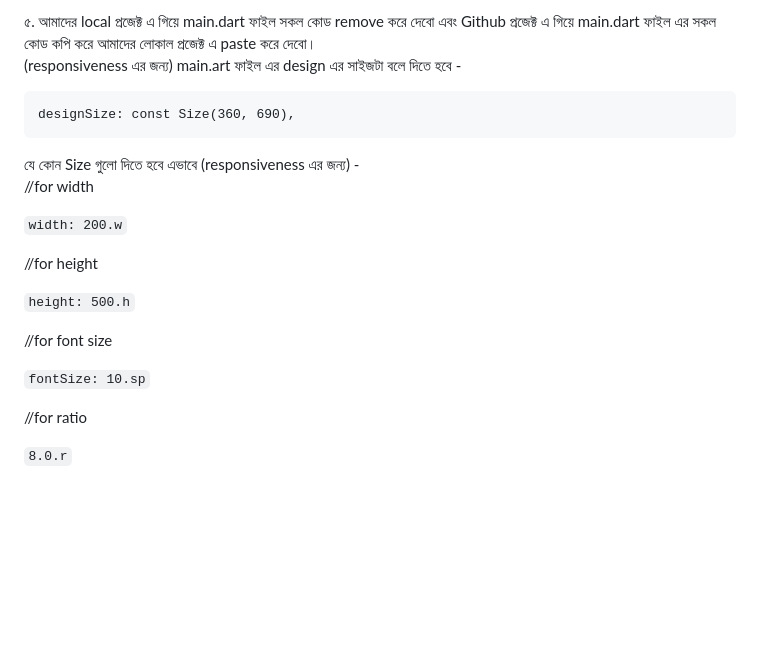
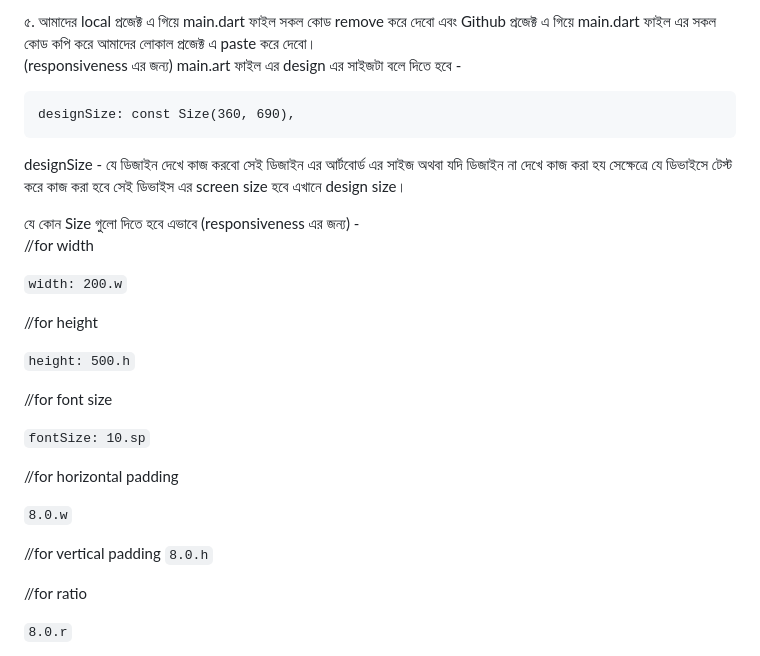
Before and after one commit to rezwansaki/flutter_my_template, a Markdown page: README.md, the part around the change. GitHub-like rendering; blank space fills up the shorter version.

Commit message:
modify readme file with designSize and padding

````diff
--- a/README.md
+++ b/README.md
@@ -70,6 +70,8 @@ Global variables এর জন্য তিনটি ফাইল প্রজ
 designSize: const Size(360, 690),
 ```
 
+designSize - যে ডিজাইন দেখে কাজ করবো সেই ডিজাইন এর আর্টবোর্ড এর সাইজ অথবা যদি ডিজাইন না দেখে কাজ করা হয সেক্ষেত্রে যে ডিভাইসে টেস্ট করে কাজ করা হবে সেই ডিভাইস এর screen size হবে এখানে design size। <br />
+
 যে কোন Size গুলো দিতে হবে এভাবে (responsiveness এর জন্য) - <br />
 //for width
 
@@ -82,6 +84,13 @@ designSize: const Size(360, 690),
 //for font size
 
 `fontSize: 10.sp`
+
+//for horizontal padding
+
+`8.0.w`
+
+//for vertical padding
+`8.0.h`
 
 //for ratio
 
````
